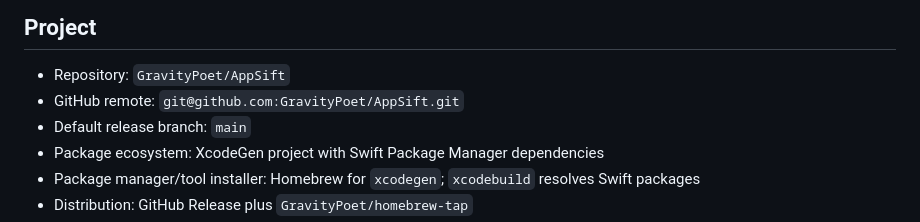
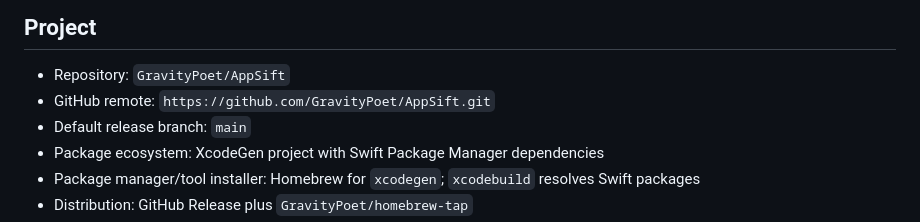
Before and after one commit to GravityPoet/AppSift, a Markdown page: docs/RELEASE_SOP.md, the part around one of its changes. Drawn GitHub-style.

```diff
--- a/docs/RELEASE_SOP.md
+++ b/docs/RELEASE_SOP.md
@@ -18,7 +18,7 @@ from memory or from an adjacent README.
 ## Project
 
 - Repository: `GravityPoet/AppSift`
-- GitHub remote: `git@github.com:GravityPoet/AppSift.git`
+- GitHub remote: `https://github.com/GravityPoet/AppSift.git`
 - Default release branch: `main`
 - Package ecosystem: XcodeGen project with Swift Package Manager dependencies
 - Package manager/tool installer: Homebrew for `xcodegen`; `xcodebuild`
```
Also changed, not shown: other parts of docs/RELEASE_SOP.md (+2 -2 lines), README.md (+1 -1 lines).
